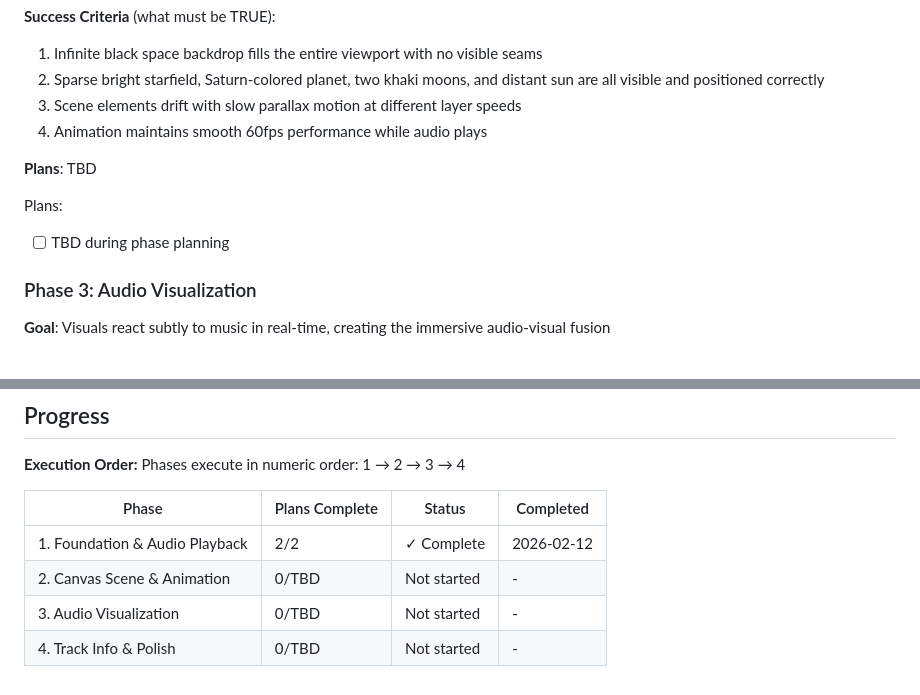
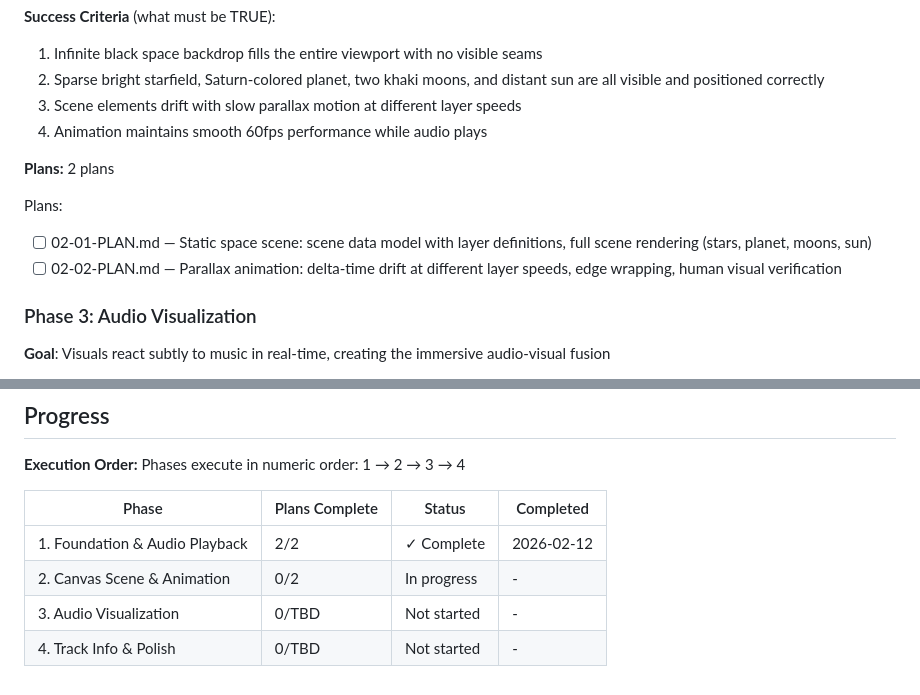
Before and after one commit to TomWebster/cosmic-player, a Markdown page: .planning/ROADMAP.md, 2 parts joined by grey strips. GitHub-like rendering.

Commit message:
docs(02): create phase plan

```diff
--- a/.planning/ROADMAP.md
+++ b/.planning/ROADMAP.md
@@ -52,10 +52,11 @@ Plans:
   3. Scene elements drift with slow parallax motion at different layer speeds
   4. Animation maintains smooth 60fps performance while audio plays
 
-**Plans**: TBD
+**Plans:** 2 plans
 
 Plans:
-- [ ] TBD during phase planning
+- [ ] 02-01-PLAN.md — Static space scene: scene data model with layer definitions, full scene rendering (stars, planet, moons, sun)
+- [ ] 02-02-PLAN.md — Parallax animation: delta-time drift at different layer speeds, edge wrapping, human visual verification
 
 ### Phase 3: Audio Visualization
 **Goal**: Visuals react subtly to music in real-time, creating the immersive audio-visual fusion
@@ -99,6 +100,6 @@ Phases execute in numeric order: 1 → 2 → 3 → 4
 | Phase | Plans Complete | Status | Completed |
 |-------|----------------|--------|-----------|
 | 1. Foundation & Audio Playback | 2/2 | ✓ Complete | 2026-02-12 |
-| 2. Canvas Scene & Animation | 0/TBD | Not started | - |
+| 2. Canvas Scene & Animation | 0/2 | In progress | - |
 | 3. Audio Visualization | 0/TBD | Not started | - |
 | 4. Track Info & Polish | 0/TBD | Not started | - |
```
Also changed, not shown: 2 other files.
